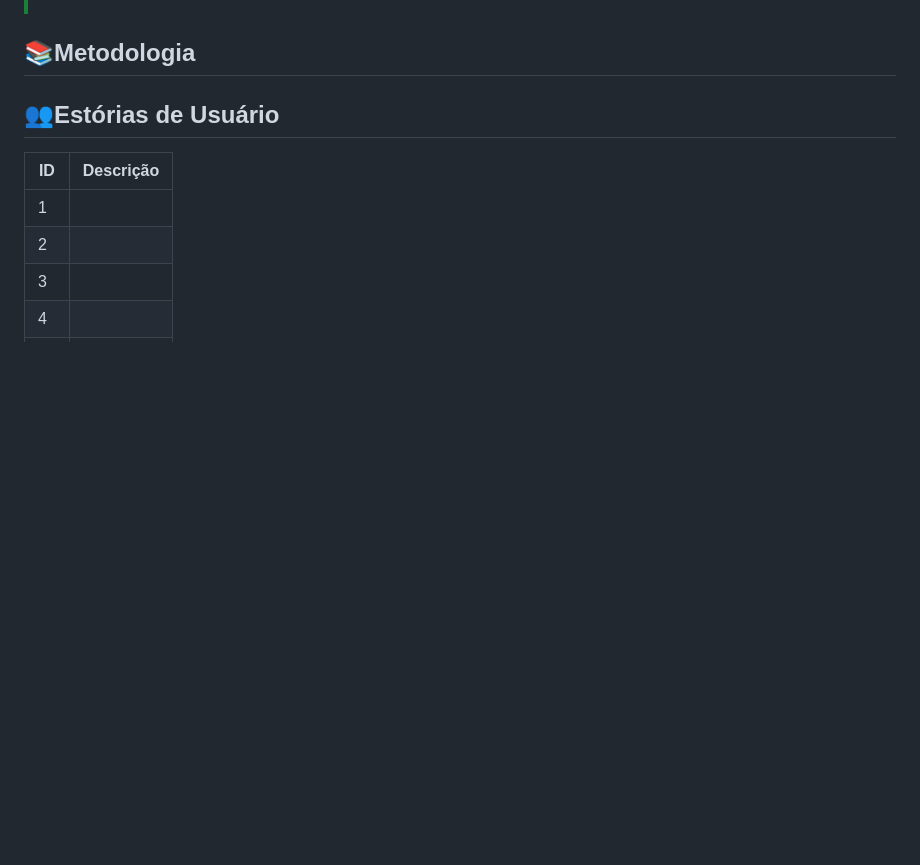
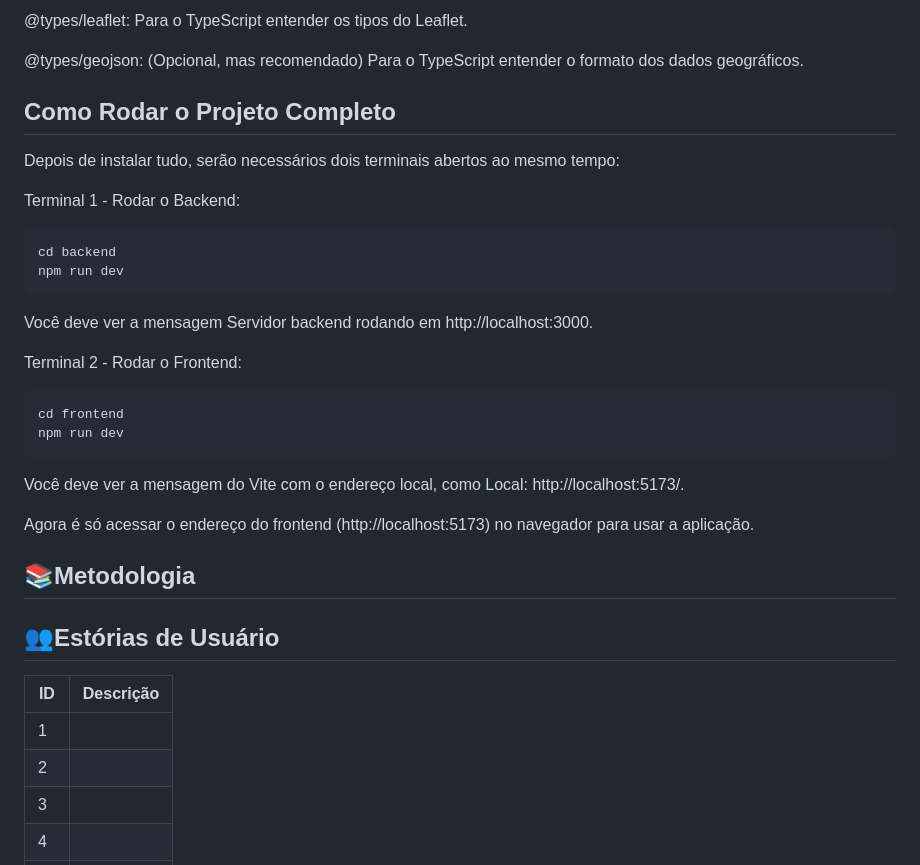
Before and after one commit to octacodeteam/ABP3, a Markdown page: README.md, the part around one of its changes. Drawn GitHub-style; blank space fills up the shorter version.

````diff
--- a/README.md
+++ b/README.md
@@ -120,3 +191,28 @@
+@types/leaflet: Para o TypeScript entender os tipos do Leaflet.
+
+@types/geojson: (Opcional, mas recomendado) Para o TypeScript entender o formato dos dados geográficos.
+
+## Como Rodar o Projeto Completo
+Depois de instalar tudo, serão necessários dois terminais abertos ao mesmo tempo:
+
+Terminal 1 - Rodar o Backend:
+```bash
+cd backend
+npm run dev
+```
+
+Você deve ver a mensagem Servidor backend rodando em http://localhost:3000.
+
+Terminal 2 - Rodar o Frontend:
+```bash
+cd frontend
+npm run dev
+```
+
+Você deve ver a mensagem do Vite com o endereço local, como Local: http://localhost:5173/.
+
+Agora é só acessar o endereço do frontend (http://localhost:5173) no navegador para usar a aplicação.
+
 </span>
 
 <span id="metodologia">
````
Also changed, not shown: other parts of README.md (+74 -3 lines).
